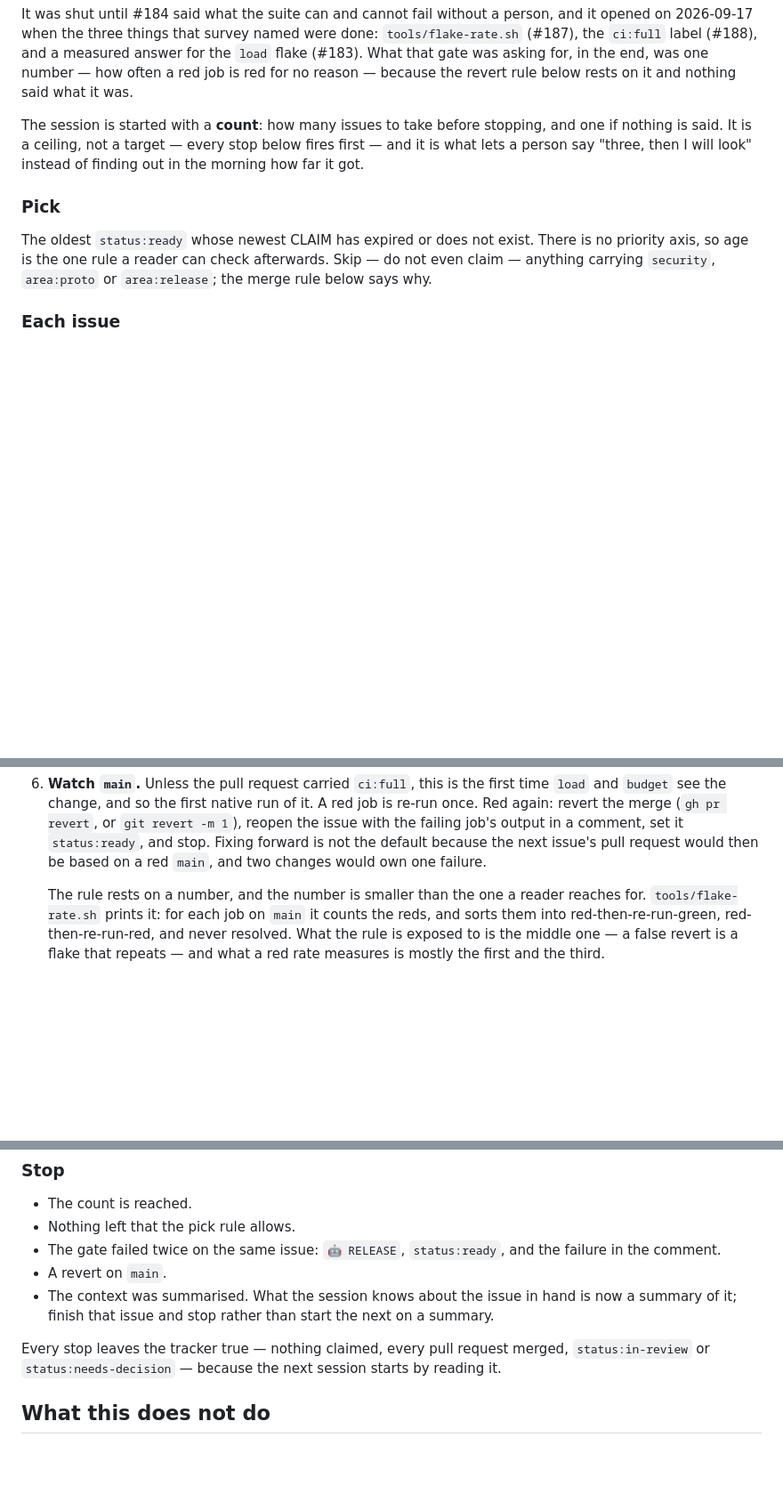
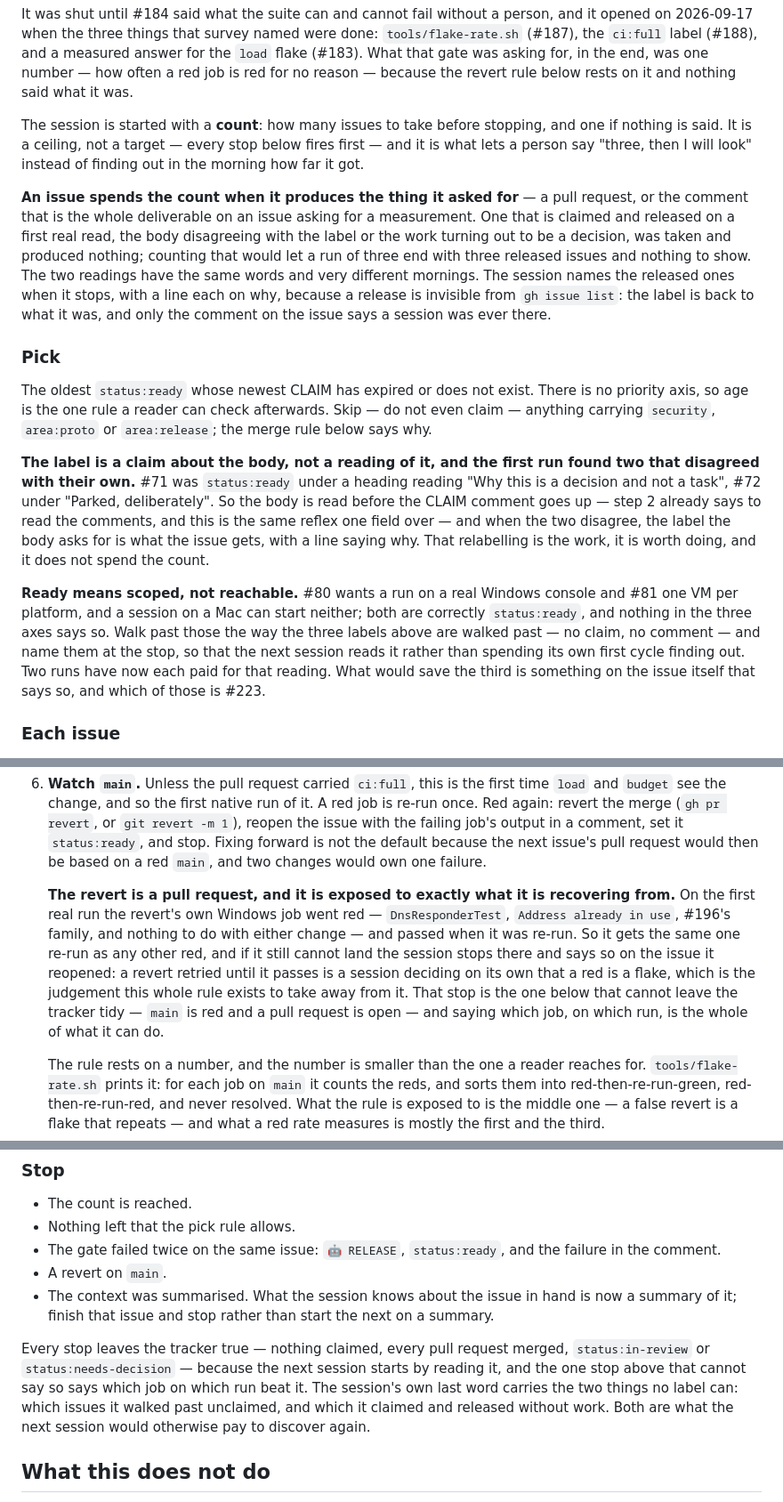
Before and after one commit to eth219/jailscale, a Markdown page: docs/issue-workflow.md, 3 parts joined by grey strips. Shown at 89% size. Rendered like a GitHub page; blank space fills up the shorter version.

Commit message:
Write down the four rules the first unattended run needed (#215) (#225)
The loop ran for real twice on 2026-09-17, once with a count of one and once
with three, and four things about the rules themselves turned up that the
document did not cover. Three of them are sentences and are here:

- What spends the count. An issue claimed and released on a first real read
  produced nothing, so it does not spend one -- the other reading lets a run of
  three end with three released issues and nothing to show -- and the session
  names those at the stop, because a release is invisible from `gh issue list`.
- The label is a claim about the body, not a reading of it. #71 and #72 were
  both `status:ready` under headings saying they were not. So the body is read
  before the CLAIM goes up, and relabelling is work that does not spend the
  count.
- The revert is a pull request, and exposed to what it is recovering from: the
  first run's revert went red on Windows for a third, unrelated reason and
  passed on a re-run. It gets the same one re-run, and the session stops rather
  than retrying, because retrying is a session deciding a red is a flake.

The fourth is not a sentence. That `status:ready` does not mean reachable --
#80 needs a Windows console, #81 a VM per platform -- is a choice about the
tracker's shape between a label, a fourth axis and a body line, so it is #223
and left for a person. Its cheap half is written down here: walk past such an
issue unclaimed and name it at the stop. Two runs have each paid the reading.

Closes #215

Co-authored-by: eth219 <289709727+eth219@users.noreply.github.com>
Co-authored-by: Claude Opus 5 <noreply@anthropic.com>

```diff
--- a/docs/issue-workflow.md
+++ b/docs/issue-workflow.md
@@ -306,11 +306,34 @@ The session is started with a **count**: how many issues to take before stopping
 nothing is said. It is a ceiling, not a target — every stop below fires first — and it is what lets
 a person say "three, then I will look" instead of finding out in the morning how far it got.
 
+**An issue spends the count when it produces the thing it asked for** — a pull request, or the
+comment that is the whole deliverable on an issue asking for a measurement. One that is claimed and
+released on a first real read, the body disagreeing with the label or the work turning out to be a
+decision, was taken and produced nothing; counting that would let a run of three end with three
+released issues and nothing to show. The two readings have the same words and very different
+mornings. The session names the released ones when it stops, with a line each on why, because a
+release is invisible from `gh issue list`: the label is back to what it was, and only the comment on
+the issue says a session was ever there.
+
 ### Pick
 
 The oldest `status:ready` whose newest CLAIM has expired or does not exist. There is no priority
 axis, so age is the one rule a reader can check afterwards. Skip — do not even claim — anything
 carrying `security`, `area:proto` or `area:release`; the merge rule below says why.
+
+**The label is a claim about the body, not a reading of it, and the first run found two that
+disagreed with their own.** #71 was `status:ready` under a heading reading "Why this is a decision
+and not a task", #72 under "Parked, deliberately". So the body is read before the CLAIM comment goes
+up — step 2 already says to read the comments, and this is the same reflex one field over — and when
+the two disagree, the label the body asks for is what the issue gets, with a line saying why. That
+relabelling is the work, it is worth doing, and it does not spend the count.
+
+**Ready means scoped, not reachable.** #80 wants a run on a real Windows console and #81 one VM per
+platform, and a session on a Mac can start neither; both are correctly `status:ready`, and nothing
+in the three axes says so. Walk past those the way the three labels above are walked past — no
+claim, no comment — and name them at the stop, so that the next session reads it rather than
+spending its own first cycle finding out. Two runs have now each paid for that reading. What would
+save the third is something on the issue itself that says so, and which of those is #223.
 
 ### Each issue
 
@@ -333,6 +356,15 @@ carrying `security`, `area:proto` or `area:release`; the merge rule below says w
    failing job's output in a comment, set it `status:ready`, and stop. Fixing forward is not the
    default because the next issue's pull request would then be based on a red `main`, and two
    changes would own one failure.
+
+   **The revert is a pull request, and it is exposed to exactly what it is recovering from.** On
+   the first real run the revert's own Windows job went red — `DnsResponderTest`, `Address already
+   in use`, #196's family, and nothing to do with either change — and passed when it was re-run. So
+   it gets the same one re-run as any other red, and if it still cannot land the session stops
+   there and says so on the issue it reopened: a revert retried until it passes is a session
+   deciding on its own that a red is a flake, which is the judgement this whole rule exists to take
+   away from it. That stop is the one below that cannot leave the tracker tidy — `main` is red and
+   a pull request is open — and saying which job, on which run, is the whole of what it can do.
 
    The rule rests on a number, and the number is smaller than the one a reader reaches for.
    `tools/flake-rate.sh` prints it: for each job on `main` it counts the reds, and sorts them into
@@ -388,7 +420,10 @@ the start; the merge rule is for the label that was added on the way.
   it; finish that issue and stop rather than start the next on a summary.
 
 Every stop leaves the tracker true — nothing claimed, every pull request merged, `status:in-review`
-or `status:needs-decision` — because the next session starts by reading it.
+or `status:needs-decision` — because the next session starts by reading it, and the one stop above
+that cannot say so says which job on which run beat it. The session's own last word carries the two
+things no label can: which issues it walked past unclaimed, and which it claimed and released
+without work. Both are what the next session would otherwise pay to discover again.
 
 ## What this does not do
 
```
